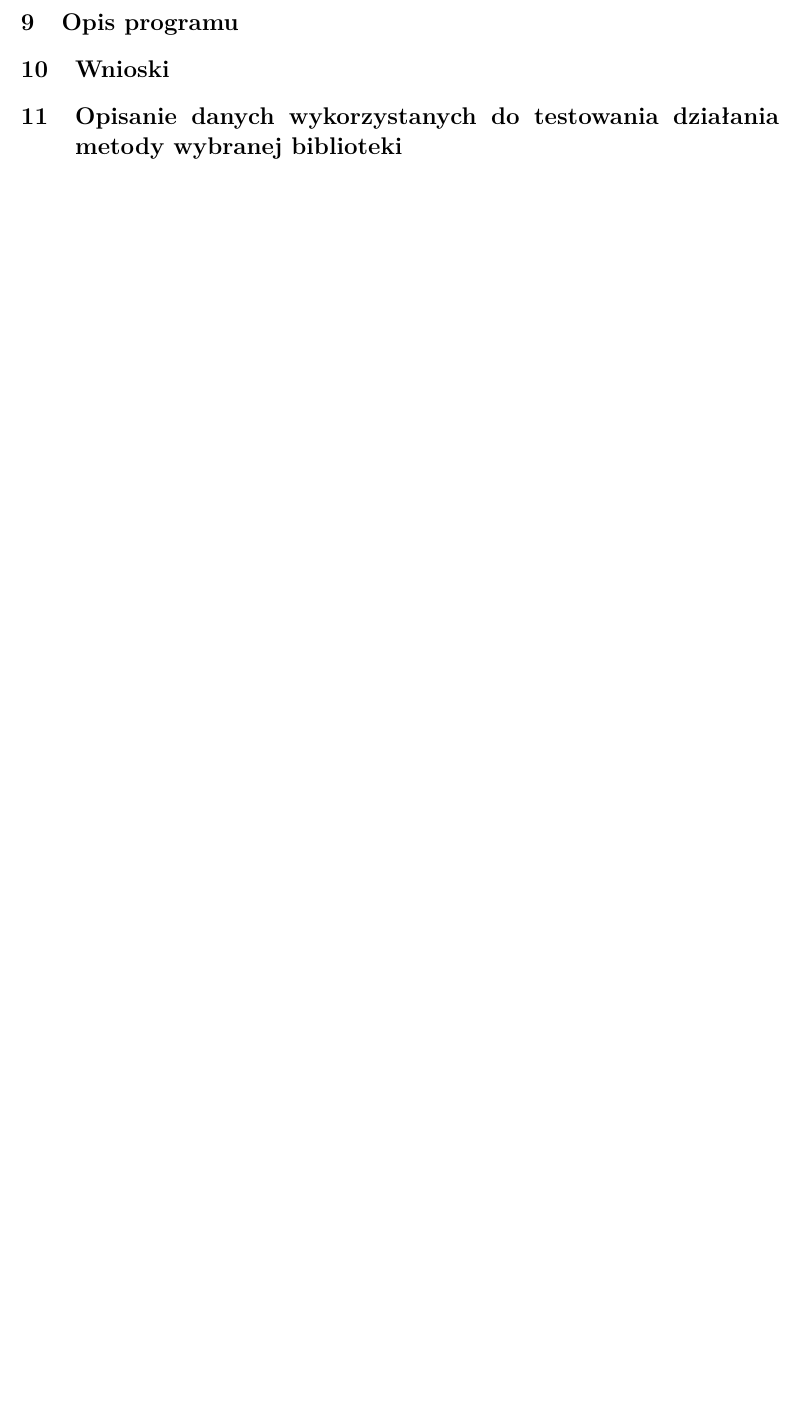
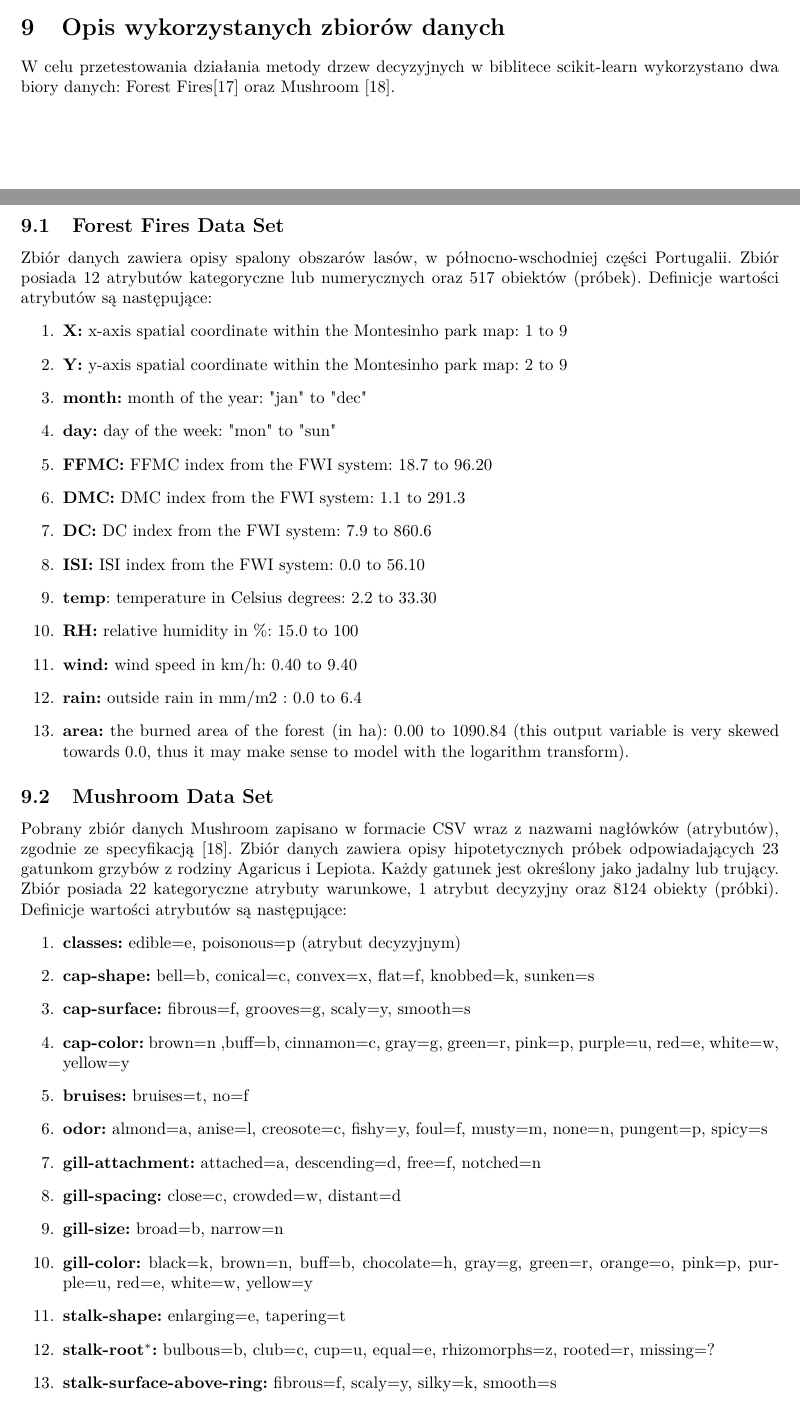
Before and after one commit to adambajguz/Projekt-SI, a LaTeX document (Sprawozdanie/Projekt.tex): part of page 11 of 12 before the commit and two parts of pages 10 and 11 of 13 after it, the two joined at a grey line, cut at the place of the change, the shorter picture padded with empty space. Compiled offline with pdfLaTeX.

Commit message:
Opisy zbiorów

```diff
--- a/Sprawozdanie/Projekt.tex
+++ b/Sprawozdanie/Projekt.tex
@@ -292,3 +295,45 @@ Metody klasy DecisionTreeRegressor to:
 	\item \textbf{set\_params(** params)} - ustaw parametry tego estymatora.
 \end{itemize}
 
+\section{Opis wykorzystanych zbiorów danych}
+W celu przetestowania działania metody drzew decyzyjnych w biblitece scikit-learn wykorzystano dwa biory danych: Forest Fires\cite{ForestFiresDS} oraz Mushroom \cite{MushroomDS}.
+
+\subsection{Forest Fires Data Set}
+Zbiór danych zawiera opisy spalony obszarów lasów, w północno-wschodniej części Portugalii. Zbiór posiada 12 atrybutów kategoryczne lub numerycznych oraz 517 obiektów (próbek). Definicje wartości atrybutów są następujące:
+\begin{enumerate}
+	\item \textbf{X:} x-axis spatial coordinate within the Montesinho park map: 1 to 9
+	\item \textbf{Y:} y-axis spatial coordinate within the Montesinho park map: 2 to 9
+	\item \textbf{month:} month of the year: "jan" to "dec"
+	\item \textbf{day:} day of the week: "mon" to "sun"
+	\item \textbf{FFMC:} FFMC index from the FWI system: 18.7 to 96.20
+	\item \textbf{DMC:} DMC index from the FWI system: 1.1 to 291.3
+	\item \textbf{DC:} DC index from the FWI system: 7.9 to 860.6
+	\item \textbf{ISI:} ISI index from the FWI system: 0.0 to 56.10
+	\item \textbf{temp}: temperature in Celsius degrees: 2.2 to 33.30
+	\item \textbf{RH:} relative humidity in \%: 15.0 to 100
+	\item \textbf{wind:} wind speed in km/h: 0.40 to 9.40
+	\item \textbf{rain:} outside rain in mm/m2 : 0.0 to 6.4
+	\item \textbf{area:} the burned area of the forest (in ha): 0.00 to 1090.84
+(this output variable is very skewed towards 0.0, thus it may make sense to model with the logarithm transform).
+\end{enumerate}
+
+\subsection{Mushroom Data Set}
+Pobrany zbiór danych Mushroom zapisano w formacie CSV wraz z nazwami nagłówków (atrybutów), zgodnie ze specyfikacją \cite{MushroomDS}. Zbiór danych zawiera opisy hipotetycznych próbek odpowiadających 23 gatunkom grzybów z rodziny Agaricus i Lepiota. Każdy gatunek jest określony jako jadalny lub trujący. Zbiór posiada 22 kategoryczne atrybuty warunkowe, 1 atrybut decyzyjny oraz 8124 obiekty (próbki). Definicje wartości atrybutów są następujące:
+\begin{enumerate}
+	\item \textbf{classes:} edible=e, poisonous=p (atrybut decyzyjnym)
+	\item \textbf{cap-shape:} bell=b, conical=c, convex=x, flat=f, knobbed=k, sunken=s
+	\item \textbf{cap-surface:} fibrous=f, grooves=g, scaly=y, smooth=s
+	\item \textbf{cap-color:} brown=n ,buff=b, cinnamon=c, gray=g, green=r, pink=p, purple=u, red=e, white=w, yellow=y
+	\item \textbf{bruises:} bruises=t, no=f
+	\item \textbf{odor:} almond=a, anise=l, creosote=c, fishy=y, foul=f, musty=m, none=n, pungent=p, spicy=s
+	\item \textbf{gill-attachment:} attached=a, descending=d, free=f, notched=n
+	\item \textbf{gill-spacing:} close=c, crowded=w, distant=d
+	\item \textbf{gill-size:} broad=b, narrow=n
+	\item \textbf{gill-color:} black=k, brown=n, buff=b, chocolate=h, gray=g, green=r, orange=o, pink=p, purple=u, red=e, white=w, yellow=y
+	\item \textbf{stalk-shape:} enlarging=e, tapering=t
+	\item \textbf{stalk-root$^*$:} bulbous=b, club=c, cup=u, equal=e, rhizomorphs=z, rooted=r, missing=?
+	\item \textbf{stalk-surface-above-ring:} fibrous=f, scaly=y, silky=k, smooth=s
+	\item \textbf{stalk-surface-below-ring:} fibrous=f, scaly=y, silky=k, smooth=s
+	\item \textbf{stalk-color-above-ring:} brown=n, buff=b, cinnamon=c, gray=g, orange=o, pink=p, red=e, white=w, yellow=y
+	\item \textbf{stalk-color-below-ring:} brown=n, buff=b, cinnamon=c, gray=g, orange=o, pink=p, red=e, white=w, yellow=y
+	\item \textbf{veil-type:} partial=p, universal=u
@@ -296,7 +357,8 @@ Metody klasy DecisionTreeRegressor to:
 
 \section{Wnioski}
 
-\section{Opisanie danych wykorzystanych do testowania działania metody wybranej biblioteki}
+\section{Podział pracy}
+
 
 \section{Omówienie głównych części programu/skryptu i wyników}
 
```
Also changed, not shown: Sprawozdanie/Projekt.bib (+12 -0 lines), Sprawozdanie/Projekt.bbl (added), Sprawozdanie/Projekt.pdf, Sprawozdanie/Projekt.tex (43 more changed lines), 15 other files.
